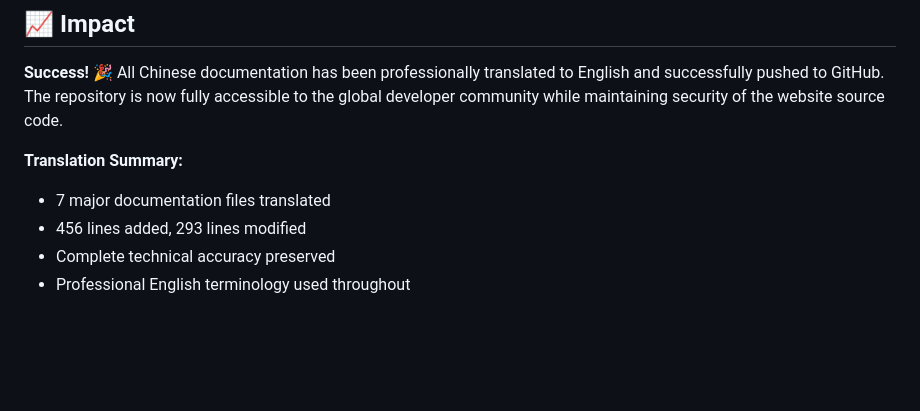
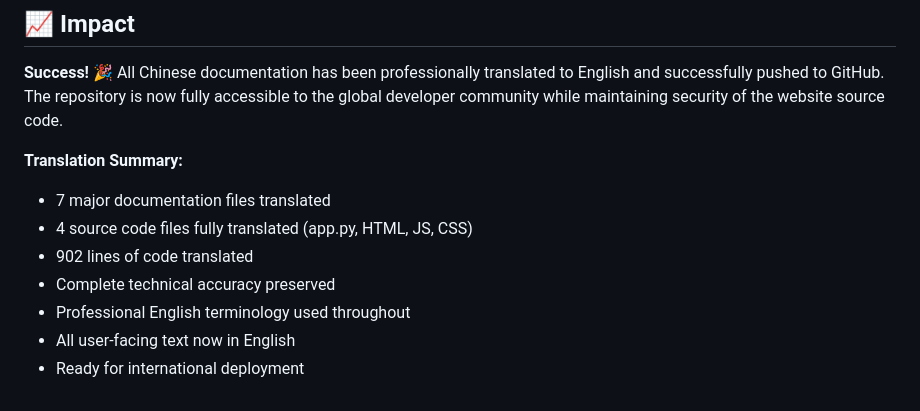
Before and after one commit to Kevin-Li-2025/LocalPS, a Markdown page: PUSH_SUCCESS.md, the part around one of its changes. Drawn GitHub-style; blank space fills up the shorter version.

```diff
--- a/PUSH_SUCCESS.md
+++ b/PUSH_SUCCESS.md
@@ -80,6 +88,9 @@ The repository provides comprehensive documentation about:
 
 **Translation Summary:**
 - 7 major documentation files translated
-- 456 lines added, 293 lines modified
+- 4 source code files fully translated (app.py, HTML, JS, CSS)
+- 902 lines of code translated
 - Complete technical accuracy preserved
 - Professional English terminology used throughout
+- All user-facing text now in English
+- Ready for international deployment
```
Also changed, not shown: other parts of PUSH_SUCCESS.md (+16 -8 lines).
